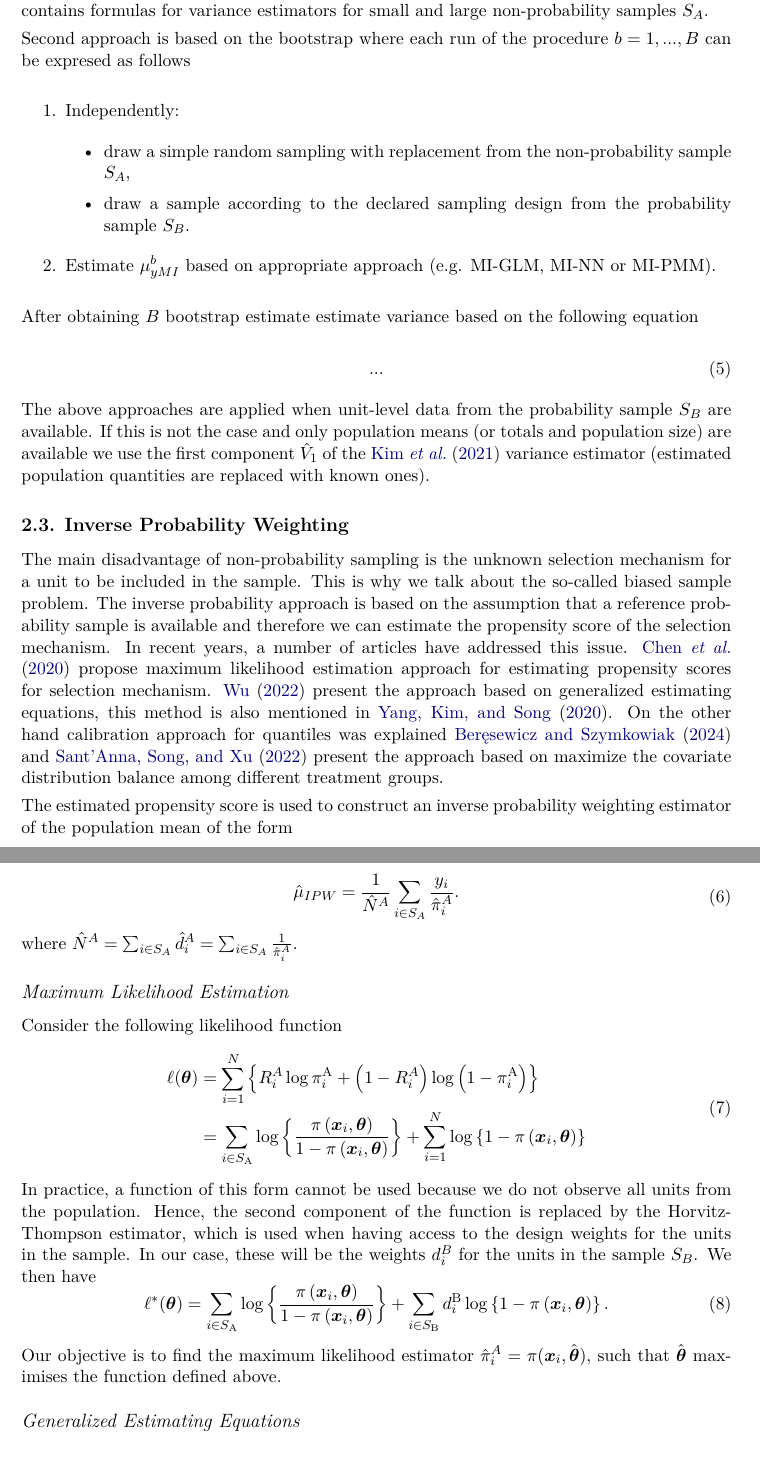
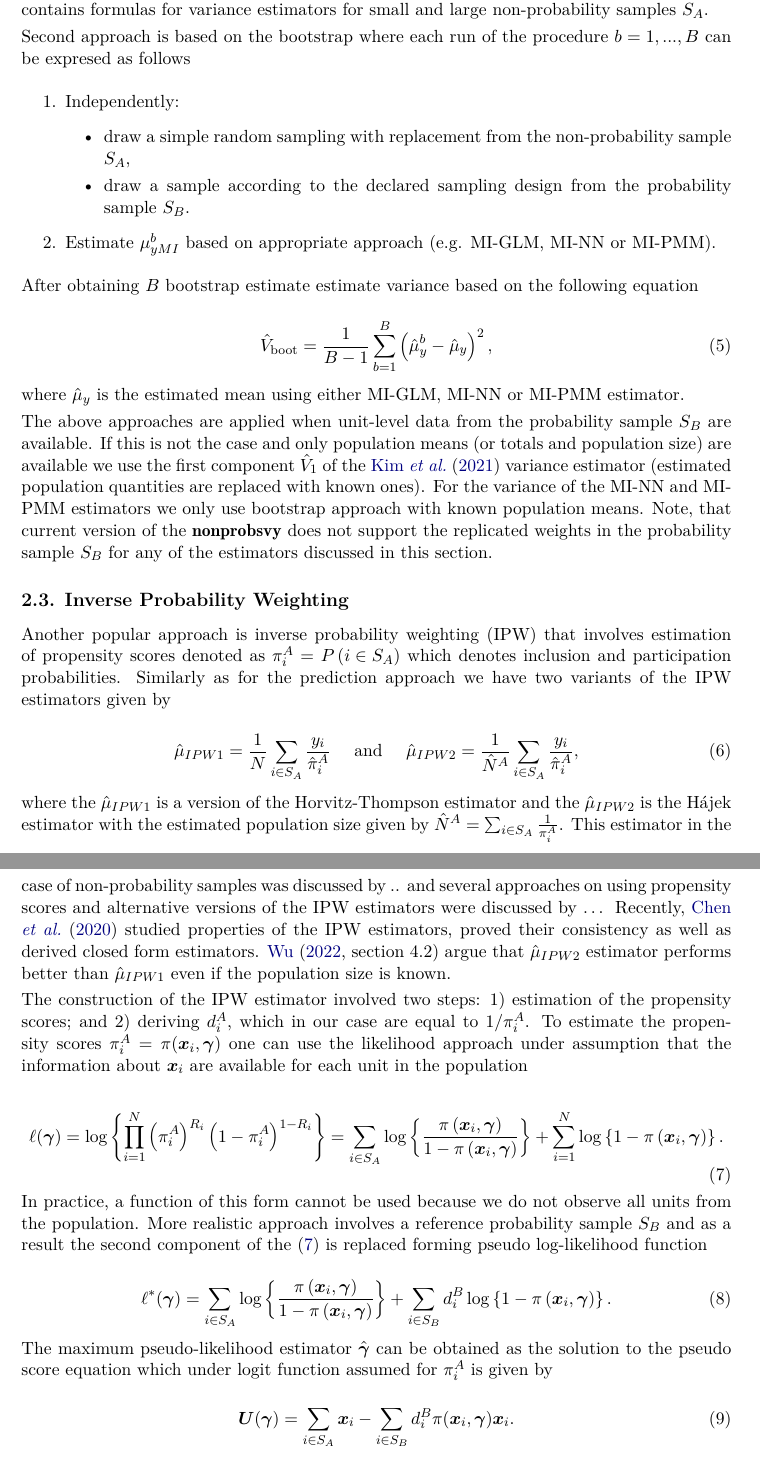
Before and after one commit to ncn-foreigners/paper-nonprobsvy, an R Markdown document (nonprobsvy-paper/nonprobsvy-paper.Rmd): two parts of pages 7 and 8 of 37, joined at a grey line, cut so that both start at the same text. The pictures show the output file nonprobsvy-paper/nonprobsvy-paper.pdf that the author committed with the source.

Commit message:
ipw almost completed

```diff
--- a/nonprobsvy-paper/nonprobsvy-paper.Rmd
+++ b/nonprobsvy-paper/nonprobsvy-paper.Rmd
@@ -278,38 +278,46 @@ Second approach is based on the bootstrap where each run of the procedure $b=1,.
 After obtaining $B$ bootstrap estimate estimate variance based on the following equation
 
 \begin{equation}
-...
+\hat{V}_{\text{boot}} = \frac{1}{B-1}\sum_{b=1}^B\left(\hat{\mu}_{y}^b - \hat{\mu}_{y}\right)^2,
+\label{eq-var-bootstrap}
 \end{equation}
 
-The above approaches are applied when unit-level data from the probability sample $S_B$ are available. If this is not the case and only population means (or totals and population size) are available we use the first component $\hat{V}_1$ of the \citet{kim_combining_2021} variance estimator (estimated population quantities are replaced with known ones). For the variance of the MI-NN and MI-PMM estimators we only use bootstrap approach with known population means.
+where $\hat{\mu}_{y}$ is the estimated mean using either MI-GLM, MI-NN or MI-PMM estimator.
+
+The above approaches are applied when unit-level data from the probability sample $S_B$ are available. If this is not the case and only population means (or totals and population size) are available we use the first component $\hat{V}_1$ of the \citet{kim_combining_2021} variance estimator (estimated population quantities are replaced with known ones). For the variance of the MI-NN and MI-PMM estimators we only use bootstrap approach with known population means. Note, that current version of the \pkg{nonprobsvy} does not support the replicated weights in the probability sample $S_B$ for any of the estimators discussed in this section.
 
 ## Inverse Probability Weighting {#sec-ipw}
 
-The main disadvantage of non-probability sampling is the unknown selection mechanism for a unit to be included in the sample. This is why we talk about the so-called biased sample problem. The inverse probability approach is based on the assumption that a reference probability sample is available and therefore we can estimate the propensity score of the selection mechanism. In recent years, a number of articles have addressed this issue. \cite{chen2020doubly} propose maximum likelihood estimation approach for estimating propensity scores for selection mechanism. \cite{wu2022statistical} present the approach based on generalized estimating equations, this method is also mentioned in \cite{yang_doubly_2020}. On the other hand calibration approach for quantiles was explained \cite{beresewicz2024inference} and \cite{santanna_covariate_2022} present the approach based on maximize the covariate distribution balance among different treatment groups.
+Another popular approach is inverse probability weighting (IPW) that involves estimation of propensity scores denoted as $\pi_i^A=P\left(i \in S_A \right)$ which denotes inclusion and participation probabilities. Similarly as for the prediction approach we have two variants of the IPW estimators given by
+
+\begin{equation}
+\hat{\mu}_{IPW1}=\frac{1}{N} \sum_{i \in S_A} \frac{y_i}{\hat{\pi}_i^A} \quad \text { and } \quad \hat{\mu}_{IPW2}=\frac{1}{\hat{N}^A} \sum_{i \in S_A} \frac{y_i}{\hat{\pi}_i^A},
+\label{eq-ipw-estimators}
+\end{equation}
+
+where the $\hat{\mu}_{IPW1}$ is a version of the Horvitz-Thompson estimator and the $\hat{\mu}_{IPW2}$ is the Hájek estimator with the estimated population size given by $\hat{N}^A = \sum_{i \in S_A} \frac{1}{\pi_i^A}$. This estimator in the case of non-probability samples was discussed by .. and several approaches on using propensity scores and alternative versions of the IPW estimators were discussed by ... Recently, \citet{chen2020doubly} studied properties of the IPW estimators, proved their consistency as well as derived closed form estimators. \citet[section 4.2]{wu2022statistical} argue that $\hat{\mu}_{IPW2}$ estimator performs better than $\hat{\mu}_{IPW1}$ even if the population size is known.
+
+The construction of the IPW estimator involved two steps: 1) estimation of the propensity scores; and 2) deriving $d_i^A$, which in our case are equal to $1/\pi_i^A$. To estimate the propensity scores $\pi_i^A=\pi(\bx_i, \bgamma)$ one can use the likelihood approach under assumption that the information about $\bx_i$ are available for each unit in the population
 
 
-The estimated propensity score is used to construct an inverse probability weighting estimator of the population mean of the form
+\begin{equation}
+\ell(\bgamma) = \log\left\{\prod_{i=1}^N \left(\pi_i^A\right)^{R_i}\left(1-\pi_i^A\right)^{1-R_i}\right\} =
+\sum_{i \in S_{A}} \log \left\{\frac{\pi\left(\bx_i, \bgamma\right)}{1-\pi\left(\bx_i, \bgamma\right)}\right\}+\sum_{i=1}^N \log \left\{1-\pi\left(\bx_i, \bgamma\right)\right\}.
+\label{eq-ipw-loglik}
+\end{equation}
+
+In practice, a function of this form cannot be used because we do not observe all units from the population. More realistic approach involves a reference probability sample $S_B$ and as a result the second component of the \eqref{eq-ipw-loglik} is replaced forming pseudo log-likelihood function
+
 
 \begin{equation}
-\begin{gathered}
-\hat{\mu}_{I P W}=\frac{1}{\hat{N}^A} \sum_{i \in S_A} \frac{y_i}{\hat{\pi}_i^A}.
-\end{gathered}
+\ell^*(\bgamma) = \sum_{i \in S_{A}} \log \left\{\frac{\pi\left(\bx_i, \bgamma\right)}{1-\pi\left(\bx_i, \bgamma\right)}\right\}+ \sum_{i \in S_{B}} d_i^B \log \left\{1-\pi\left(\bx_i, \bgamma\right)\right\}.
+\label{eq-ipw-pseudo-loglik}
 \end{equation}
-where $\hat{N}^A = \sum_{i \in S_A} \hat{d}_i^A = \sum_{i \in S_A} \frac{1}{\hat{\pi}_i^A}$.
 
-### Maximum Likelihood Estimation
+The maximum pseudo-likelihood estimator $\hat{\bgamma}$ can be obtained as the solution to the pseudo score equation which under logit function assumed for $\pi_i^A$ is given by
 
-Consider the following likelihood function
-\begin{align}
-    \begin{split}
- \ell(\boldsymbol{\theta}) & =\sum_{i=1}^N\left\{R_i^A \log \pi_i^{\mathrm{A}}+\left(1-R_i^A\right) \log \left(1-\pi_i^{\mathrm{A}}\right)\right\} \\ & =\sum_{i \in S_{\mathrm{A}}} \log \left\{\frac{\pi\left(\boldsymbol{x}_i, \boldsymbol{\theta}\right)}{1-\pi\left(\boldsymbol{x}_i, \boldsymbol{\theta}\right)}\right\}+\sum_{i=1}^N \log \left\{1-\pi\left(\boldsymbol{x}_i, \boldsymbol{\theta}\right)\right\}
-    \end{split}
-\end{align}
-In practice, a function of this form cannot be used because we do not observe all units from the population. Hence, the second component of the function is replaced by the Horvitz-Thompson estimator, which is used when having access to the design weights for the units in the sample. In our case, these will be the weights $d_i^B$ for the units in the sample $S_B$.
-We then have
 \begin{equation}
-\ell^*(\boldsymbol{\theta})=\sum_{i \in S_{\mathrm{A}}} \log \left\{\frac{\pi\left(\boldsymbol{x}_i, \boldsymbol{\theta}\right)}{1-\pi\left(\boldsymbol{x}_i, \boldsymbol{\theta}\right)}\right\}+\sum_{i \in S_{\mathrm{B}}} d_i^{\mathrm{B}} \log \left\{1-\pi\left(\boldsymbol{x}_i, \boldsymbol{\theta}\right)\right\}.
+\bU(\bgamma) = \sum_{i \in S_A} \bx_i - \sum_{i \in S_B} d_i^B \pi(\bx_i, \bgamma) \bx_i.
+\label{eq-ipw-solution-mle}
 \end{equation}
-Our objective is to find the maximum likelihood estimator $\hat{\pi}_{i}^{A} = \pi(\bx_{i}, \hat{\btheta})$, such that $\hat{\btheta}$ maximises the function defined above.
 
-### Generalized Estimating Equations {#sec-ipw-gee}
```
Also changed, not shown: nonprobsvy-paper/references.bib (+8 -0 lines), nonprobsvy-paper/nonprobsvy-paper.pdf, nonprobsvy-paper/nonprobsvy-paper.tex, nonprobsvy-paper/nonprobsvy-paper_files/figure-latex/comparison-of-est-1.pdf, nonprobsvy-paper/nonprobsvy-paper.Rmd (38 more changed lines).
